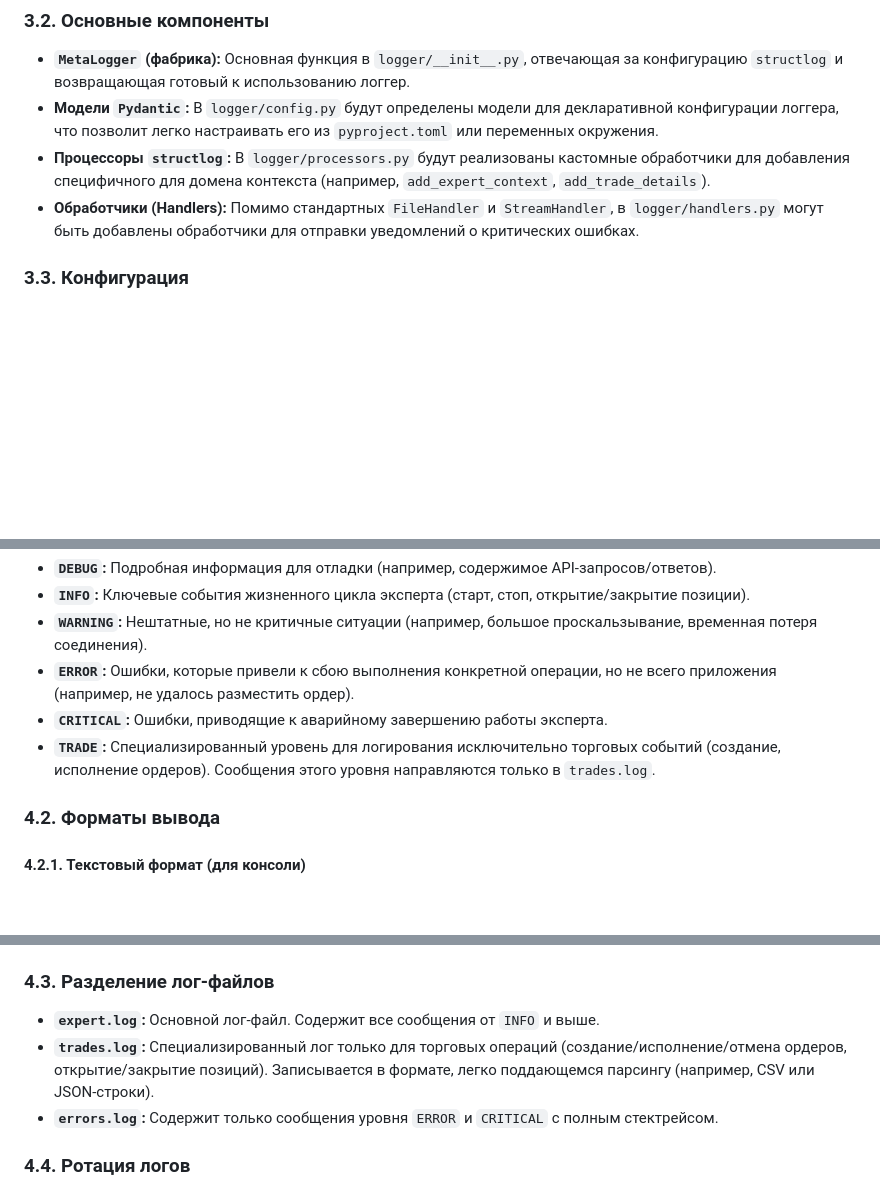
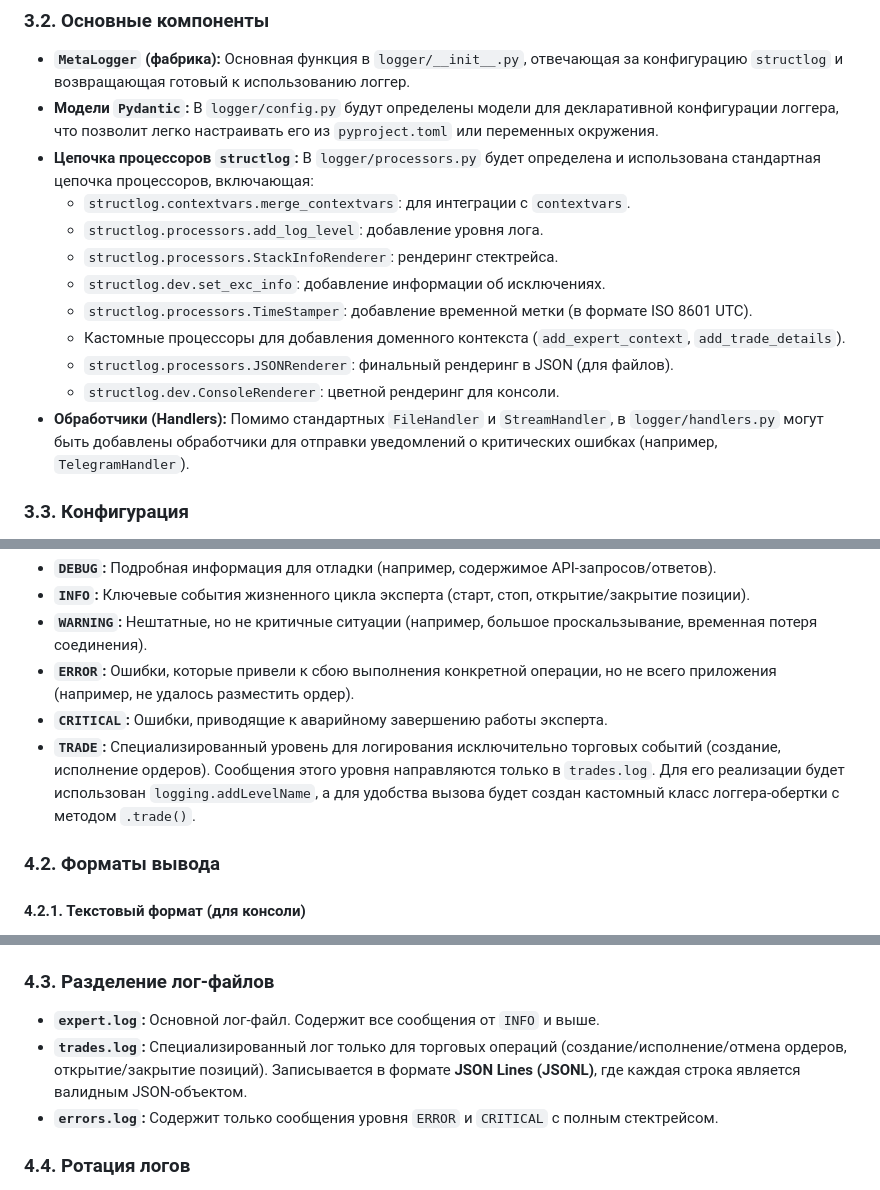
Before and after one commit to teratron/metaexpert, a Markdown page: .rules/spec-logging.md, 3 parts joined by grey strips. Rendered like a GitHub page; blank space fills up the shorter version.

Commit message:
docs(logging): refine logging specification with implementation details
This commit updates the logging specification to provide more concrete implementation details for the `structlog`-based system.

Key refinements include:
- Defining the standard processor chain, including contextvars, timestamps, and JSON/Console renderers.
- Specifying the use of JSON Lines (JSONL) format for the `trades.log` file to ensure each log entry is a valid, self-contained JSON object.
- Outlining the implementation plan for the custom `TRADE` log level using `logging.addLevelName` and a wrapper class.
- Adding `TelegramHandler` as an example of a potential handler for critical error notifications.

```diff
--- a/.rules/spec-logging.md
+++ b/.rules/spec-logging.md
@@ -49,8 +49,16 @@ src/metaexpert/
 
 - **`MetaLogger` (фабрика):** Основная функция в `logger/__init__.py`, отвечающая за конфигурацию `structlog` и возвращающая готовый к использованию логгер.
 - **Модели `Pydantic`:** В `logger/config.py` будут определены модели для декларативной конфигурации логгера, что позволит легко настраивать его из `pyproject.toml` или переменных окружения.
-- **Процессоры `structlog`:** В `logger/processors.py` будут реализованы кастомные обработчики для добавления специфичного для домена контекста (например, `add_expert_context`, `add_trade_details`).
-- **Обработчики (Handlers):** Помимо стандартных `FileHandler` и `StreamHandler`, в `logger/handlers.py` могут быть добавлены обработчики для отправки уведомлений о критических ошибках.
+- **Цепочка процессоров `structlog`:** В `logger/processors.py` будет определена и использована стандартная цепочка процессоров, включающая:
+  - `structlog.contextvars.merge_contextvars`: для интеграции с `contextvars`.
+  - `structlog.processors.add_log_level`: добавление уровня лога.
+  - `structlog.processors.StackInfoRenderer`: рендеринг стектрейса.
+  - `structlog.dev.set_exc_info`: добавление информации об исключениях.
+  - `structlog.processors.TimeStamper`: добавление временной метки (в формате ISO 8601 UTC).
+  - Кастомные процессоры для добавления доменного контекста (`add_expert_context`, `add_trade_details`).
+  - `structlog.processors.JSONRenderer`: финальный рендеринг в JSON (для файлов).
+  - `structlog.dev.ConsoleRenderer`: цветной рендеринг для консоли.
+- **Обработчики (Handlers):** Помимо стандартных `FileHandler` и `StreamHandler`, в `logger/handlers.py` могут быть добавлены обработчики для отправки уведомлений о критических ошибках (например, `TelegramHandler`).
 
 ### 3.3. Конфигурация
 
@@ -75,7 +83,7 @@ src/metaexpert/
 - **`WARNING`:** Нештатные, но не критичные ситуации (например, большое проскальзывание, временная потеря соединения).
 - **`ERROR`:** Ошибки, которые привели к сбою выполнения конкретной операции, но не всего приложения (например, не удалось разместить ордер).
 - **`CRITICAL`:** Ошибки, приводящие к аварийному завершению работы эксперта.
-- **`TRADE`:** Специализированный уровень для логирования исключительно торговых событий (создание, исполнение ордеров). Сообщения этого уровня направляются только в `trades.log`.
+- **`TRADE`:** Специализированный уровень для логирования исключительно торговых событий (создание, исполнение ордеров). Сообщения этого уровня направляются только в `trades.log`. Для его реализации будет использован `logging.addLevelName`, а для удобства вызова будет создан кастомный класс логгера-обертки с методом `.trade()`.
 
 ### 4.2. Форматы вывода
 
@@ -101,7 +109,7 @@ src/metaexpert/
 ### 4.3. Разделение лог-файлов
 
 - **`expert.log`:** Основной лог-файл. Содержит все сообщения от `INFO` и выше.
-- **`trades.log`:** Специализированный лог только для торговых операций (создание/исполнение/отмена ордеров, открытие/закрытие позиций). Записывается в формате, легко поддающемся парсингу (например, CSV или JSON-строки).
+- **`trades.log`:** Специализированный лог только для торговых операций (создание/исполнение/отмена ордеров, открытие/закрытие позиций). Записывается в формате **JSON Lines (JSONL)**, где каждая строка является валидным JSON-объектом.
 - **`errors.log`:** Содержит только сообщения уровня `ERROR` и `CRITICAL` с полным стектрейсом.
 
 ### 4.4. Ротация логов
```
